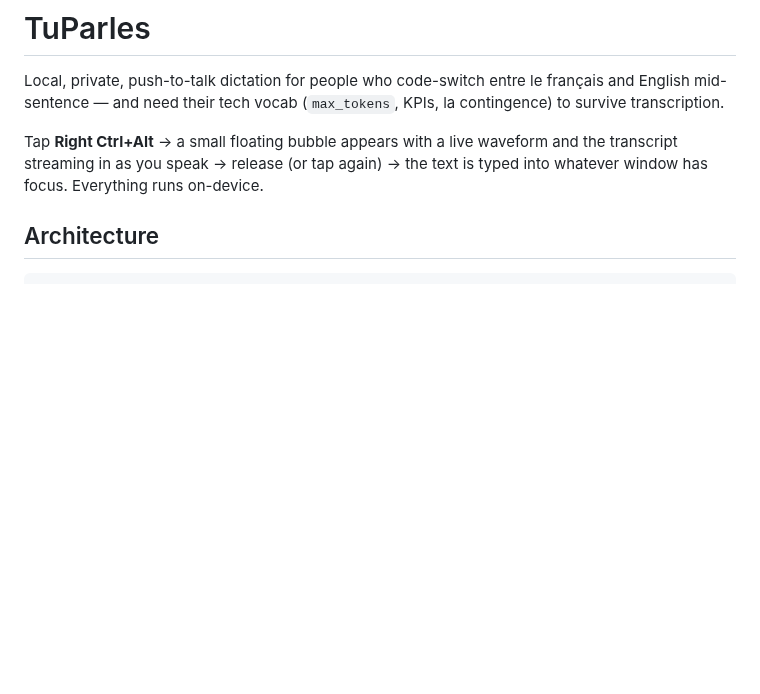
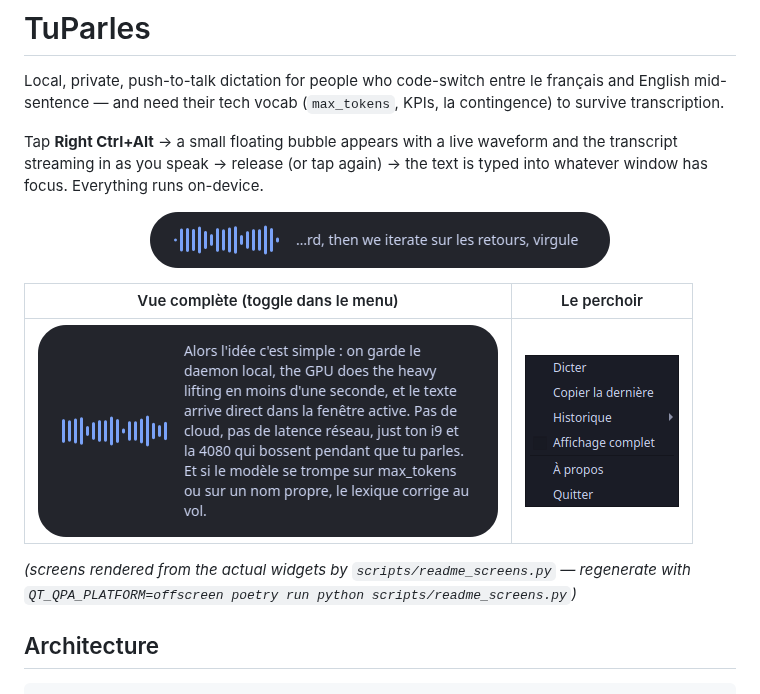
Before and after one commit to PLNech/TuParles, a Markdown page: README.md, the part around the change. Rendered like a GitHub page; pictures changed too: .github/bubble-full.png (added), .github/bubble-recording.png (added), .github/tray-menu.png (added); blank space fills up the shorter version.

```diff
--- a/README.md
+++ b/README.md
@@ -7,6 +7,17 @@ KPIs, la contingence) to survive transcription.
 Tap **Right Ctrl+Alt** → a small floating bubble appears with a live waveform
 and the transcript streaming in as you speak → release (or tap again) → the
 text is typed into whatever window has focus. Everything runs on-device.
+
+<p align="center">
+  <img src=".github/bubble-recording.png" alt="Recording: live waveform, transcript streaming in, freshest words kept visible"/>
+</p>
+
+| Vue complète (toggle dans le menu) | Le perchoir |
+|:---:|:---:|
+| <img src=".github/bubble-full.png" alt="Full view: the whole take, word-wrapped, growing as you speak"/> | <img src=".github/tray-menu.png" alt="Tray menu: start/stop, copy last, history, view toggle, about, quit"/> |
+
+*(screens rendered from the actual widgets by `scripts/readme_screens.py` —
+regenerate with `QT_QPA_PLATFORM=offscreen poetry run python scripts/readme_screens.py`)*
 
 ## Architecture
 
```
Also changed, not shown: .github/bubble-final.png (added), 7 other files.
